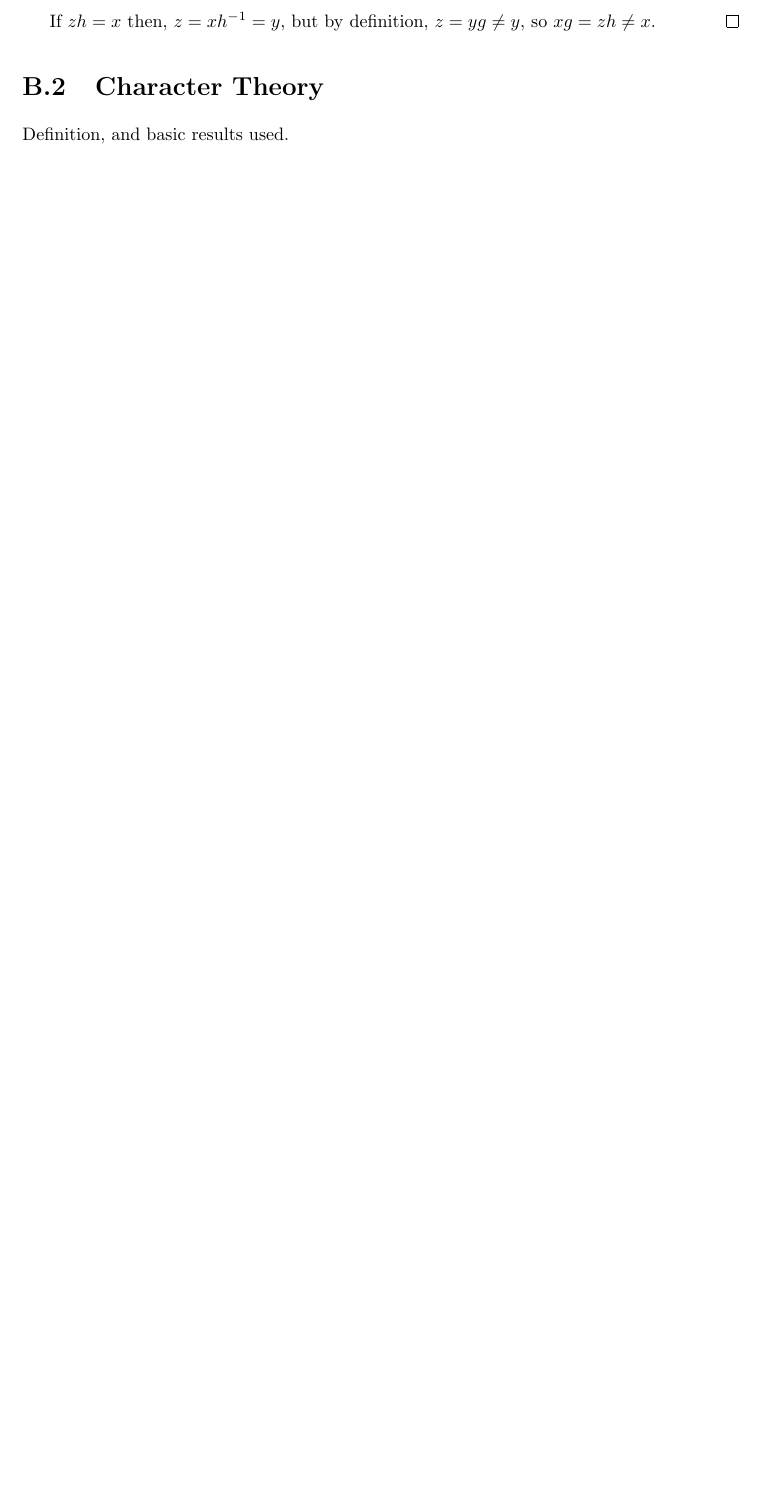
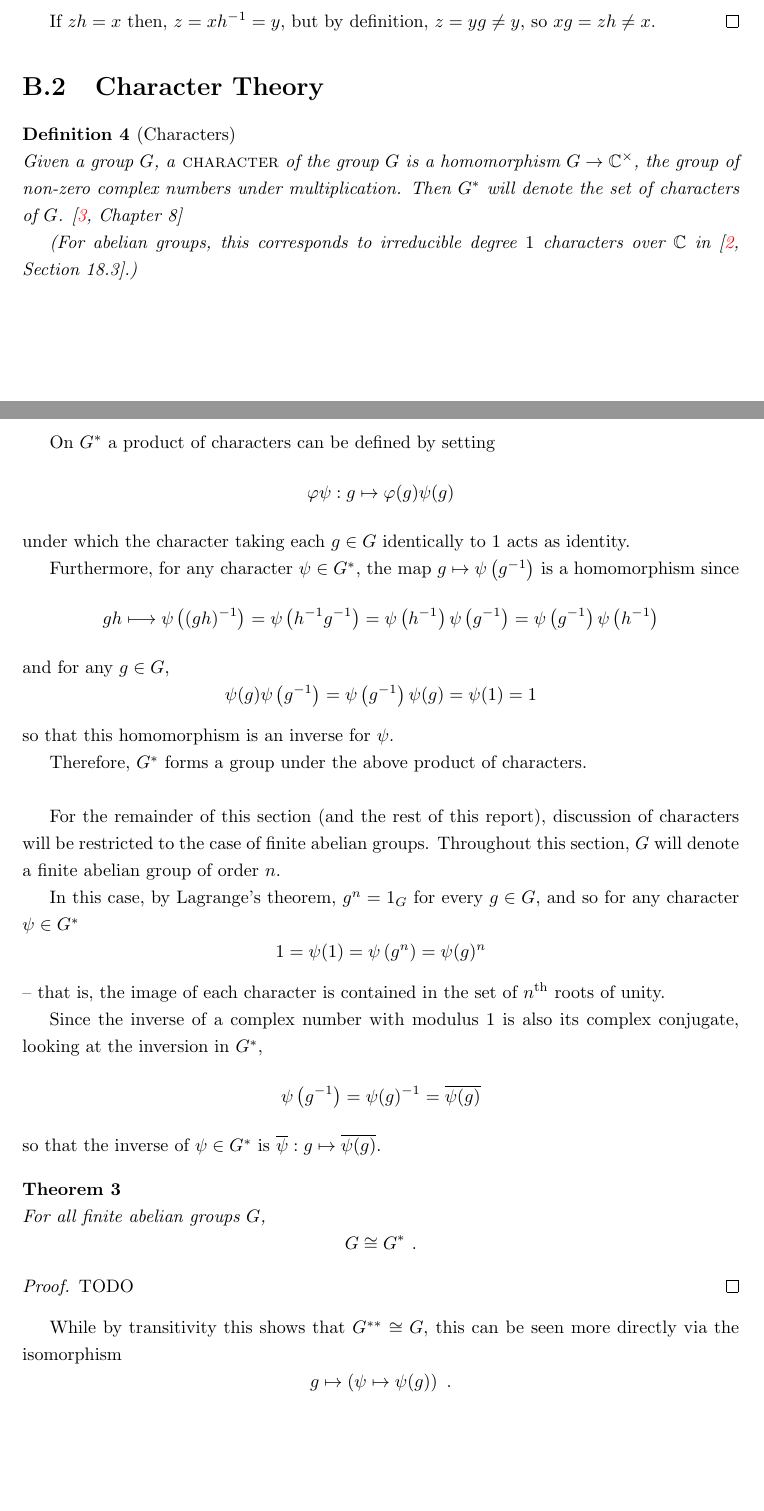
Before and after one commit to andrewnags/honours-project-report, a LaTeX thesis (report.tex, which reads premath.sty): part of page 17 of 19 before the commit and two parts of pages 17 and 18 of 22 after it, the two joined at a grey line, cut so that both start at the same text, the shorter picture padded with empty space. Compiled offline with pdfLaTeX.

Commit message:
added character theory

```diff
--- a/premath.sty
+++ b/premath.sty
@@ -67,6 +67,10 @@
 \let\tilde\widetilde
 \let\widetilde\temp
 
+\let\temp\bar
+\let\bar\overline
+\let\overline\temp
+
 % ENVRIONMENTS
 \usepackage{amsthm}
 
@@ -85,4 +89,5 @@
 \theoremstyle{break}
 \newtheorem{thm}{Theorem}
 \newtheorem{lem}{Lemma}
+\newtheorem{cor}{Corollary}
 \newtheorem{defn}{Definition}
--- a/report.tex
+++ b/report.tex
@@ -11,6 +11,9 @@
 % Remove "chapter" heading
 \usepackage{titlesec}
 \titleformat{\chapter}{\normalfont\huge\bf}{\thechapter.}{20pt}{\huge\bf}
+
+\newcommand*{\vertbar}{\rule[-1ex]{0.5pt}{2.5ex}}
+\newcommand*{\horzbar}{\rule[.5ex]{2.5ex}{0.5pt}}
 
 \newcommand{\diag}[1]{\operatorname{diag}\( #1 \)}
 \newcommand{\chiN}{\chi_{N}}
@@ -564,4 +567,78 @@
     \end{proof}
 
   \section{Character Theory}
-    Definition, and basic results used.
+    \begin{defn}[Characters]\label{character}
+      Given a group $G$, a \textsc{character} of the group $G$
+      is a homomorphism $G \to \C^\times$,
+      the group of non-zero complex numbers under multiplication.
+      Then $G^*$ will denote the set of characters of $G$.
+      \cite[Chapter 8]{godsil}
+
+      (For abelian groups, this corresponds to irreducible degree $1$ characters
+      over $\C$ in \cite[Section 18.3]{dummit-foote}.)
+    \end{defn}
+
+    On $G^*$ a product of characters can be defined by setting
+    $$
+      \phi \psi: g \mapsto \phi(g) \psi(g)
+    $$
+    under which the character taking each $g \in G$ identically to $1$
+    acts as identity.
+
+    Furthermore, for any character $\psi \in G^*$, the map $g \mapsto
+    \psi\(g^{-1}\)$ is a homomorphism since
+    $$
+      gh \longmapsto \psi\((gh)^{-1}\)
+      = \psi\( h^{-1} g^{-1} \)
+      = \psi\(h^{-1}\) \psi\(g^{-1}\)
+      = \psi\(g^{-1}\) \psi\(h^{-1}\)
+    $$
+    and for any $g \in G$,
+    $$
+      \psi(g) \psi\(g^{-1}\)
+      = \psi\(g^{-1}\) \psi(g)
+      = \psi(1) = 1
+    $$
+    so that this homomorphism is an inverse for $\psi$.
+
+    Therefore, $G^*$ forms a group under the above product of characters.
+    \\
+
+    For the remainder of this section (and the rest of this report),
+    discussion of characters will be restricted
+    to the case of finite abelian groups.
+    Throughout this section, $G$ will denote
+    a finite abelian group of order $n$.
+
+    In this case, by Lagrange's theorem, $g^n = 1_G$ for every $g \in G$,
+    and so for any character $\psi \in G^*$
+    $$
+      1 = \psi(1) = \psi\(g^n\) = \psi(g)^n
+    $$
+    -- that is, the image of each character is contained in
+    the set of $n^\text{th}$ roots of unity.
+
+    Since the inverse of a complex number with modulus $1$ is also its complex
+    conjugate, looking at the inversion in $G^*$,
+    $$
+      \psi\(g^{-1}\) = \psi(g)^{-1} = \bar{\psi(g)}
+    $$
+    so that the inverse of $\psi \in G^*$ is $\bar{\psi}: g \mapsto
+    \bar{\psi(g)}$.
+
+    \begin{thm}\label{character-duality}
+      For all finite abelian groups $G$,
+      $$
+        G \cong G^*
+        \ .
+      $$
+    \end{thm}
+
+    \begin{proof}
+      TODO
+    \end{proof}
+
+    While by transitivity this shows that $G^{**} \cong G$,
+    this can be seen more directly via the isomorphism
+    $$
+      g \mapsto \( \psi \mapsto \psi(g) \) \ .
```
Also changed, not shown: report.tex (102 more changed lines).
